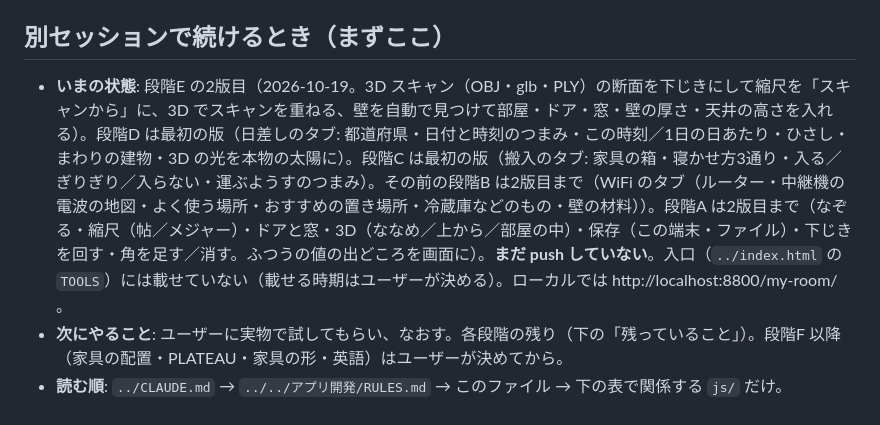
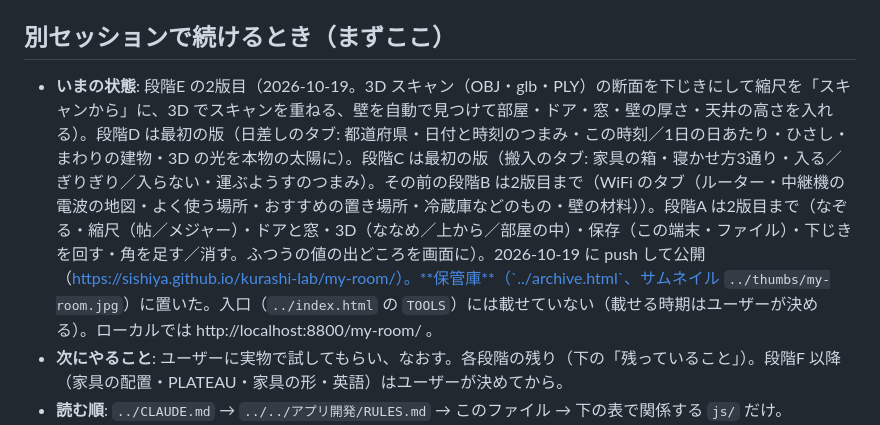
Before and after one commit to sishiya/kurashi-lab, a Markdown page: my-room/DEVNOTES.md, the part around the change. Drawn GitHub-style.

Commit message:
my-room: 開発メモに公開と保管庫のことを書く
Co-Authored-By: Claude Opus 5.5 <noreply@anthropic.com>

```diff
--- a/my-room/DEVNOTES.md
+++ b/my-room/DEVNOTES.md
@@ -5,7 +5,7 @@
 間取りの画像を下じきにして部屋の角をなぞり、帖やメジャーの値で縮尺を決め、ドア・窓を置いて 3D で見るツール。くらしラボの1本目。企画は `PLAN.md`。
 
 ## 別セッションで続けるとき（まずここ）
-- **いまの状態**: 段階E の2版目（2026-10-19。3D スキャン（OBJ・glb・PLY）の断面を下じきにして縮尺を「スキャンから」に、3D でスキャンを重ねる、壁を自動で見つけて部屋・ドア・窓・壁の厚さ・天井の高さを入れる）。段階D は最初の版（日差しのタブ: 都道府県・日付と時刻のつまみ・この時刻／1日の日あたり・ひさし・まわりの建物・3D の光を本物の太陽に）。段階C は最初の版（搬入のタブ: 家具の箱・寝かせ方3通り・入る／ぎりぎり／入らない・運ぶようすのつまみ）。その前の段階B は2版目まで（WiFi のタブ（ルーター・中継機の電波の地図・よく使う場所・おすすめの置き場所・冷蔵庫などのもの・壁の材料））。段階A は2版目まで（なぞる・縮尺（帖／メジャー）・ドアと窓・3D（ななめ／上から／部屋の中）・保存（この端末・ファイル）・下じきを回す・角を足す／消す。ふつうの値の出どころを画面に）。**まだ push していない**。入口（`../index.html` の `TOOLS`）には載せていない（載せる時期はユーザーが決める）。ローカルでは http://localhost:8800/my-room/ 。
+- **いまの状態**: 段階E の2版目（2026-10-19。3D スキャン（OBJ・glb・PLY）の断面を下じきにして縮尺を「スキャンから」に、3D でスキャンを重ねる、壁を自動で見つけて部屋・ドア・窓・壁の厚さ・天井の高さを入れる）。段階D は最初の版（日差しのタブ: 都道府県・日付と時刻のつまみ・この時刻／1日の日あたり・ひさし・まわりの建物・3D の光を本物の太陽に）。段階C は最初の版（搬入のタブ: 家具の箱・寝かせ方3通り・入る／ぎりぎり／入らない・運ぶようすのつまみ）。その前の段階B は2版目まで（WiFi のタブ（ルーター・中継機の電波の地図・よく使う場所・おすすめの置き場所・冷蔵庫などのもの・壁の材料））。段階A は2版目まで（なぞる・縮尺（帖／メジャー）・ドアと窓・3D（ななめ／上から／部屋の中）・保存（この端末・ファイル）・下じきを回す・角を足す／消す。ふつうの値の出どころを画面に）。2026-10-19 に push して公開（https://sishiya.github.io/kurashi-lab/my-room/）。**保管庫**（`../archive.html`、サムネイル `../thumbs/my-room.jpg`）に置いた。入口（`../index.html` の `TOOLS`）には載せていない（載せる時期はユーザーが決める）。ローカルでは http://localhost:8800/my-room/ 。
 - **次にやること**: ユーザーに実物で試してもらい、なおす。各段階の残り（下の「残っていること」）。段階F 以降（家具の配置・PLATEAU・家具の形・英語）はユーザーが決めてから。
 - **読む順**: `../CLAUDE.md` → `../../アプリ開発/RULES.md` → このファイル → 下の表で関係する `js/` だけ。
 - **デバッグの窓口**: `window.__room`（`M` 模型・`scale()`・`walls()`・`sample()`・`draw()`）、例外は `window.__roomErr`。WiFi は `WS`（地図・おすすめ・計算中か）・`WF`（WebGL・`CAL`）・`GRID`（材料のマス目）・`spotValues()`・`wifiRouter()`・`wifiFindBest()` をコンソールからそのまま呼べる。
```
